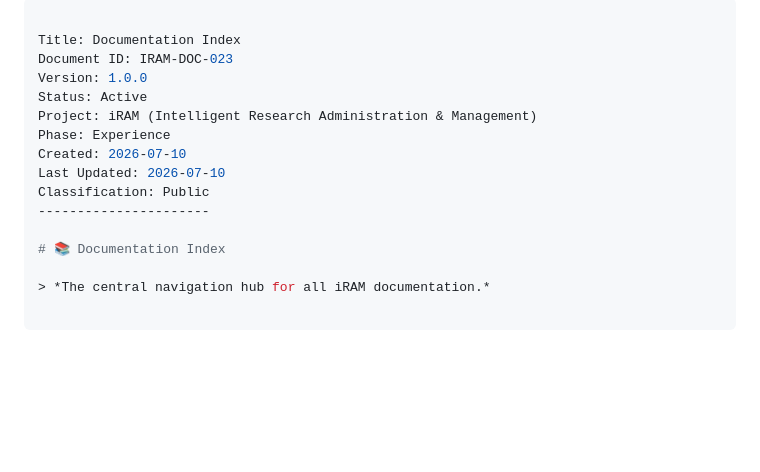
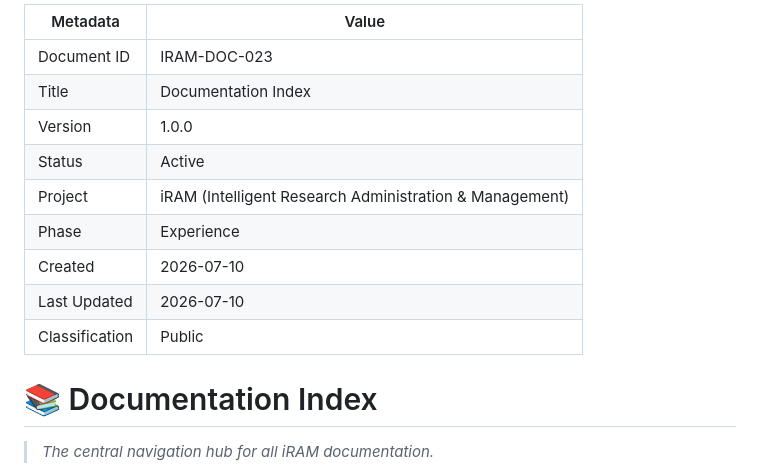
Before and after one commit to SolarXtr/iram-experience, a Markdown page: docs/README.md, the part around the change. GitHub-like rendering; blank space fills up the shorter version.

Commit message:
docs: update documentation and frontend refinements

```diff
--- a/docs/README.md
+++ b/docs/README.md
@@ -1,15 +1,14 @@
----
-
-Title: Documentation Index
-Document ID: IRAM-DOC-023
-Version: 1.0.0
-Status: Active
-Project: iRAM (Intelligent Research Administration & Management)
-Phase: Experience
-Created: 2026-07-10
-Last Updated: 2026-07-10
-Classification: Public
-----------------------
+| Metadata | Value |
+|----------|-------|
+| Document ID | IRAM-DOC-023 |
+| Title | Documentation Index |
+| Version | 1.0.0 |
+| Status | Active |
+| Project | iRAM (Intelligent Research Administration & Management) |
+| Phase | Experience |
+| Created | 2026-07-10 |
+| Last Updated | 2026-07-10 |
+| Classification | Public |
 
 # 📚 Documentation Index
 
```
